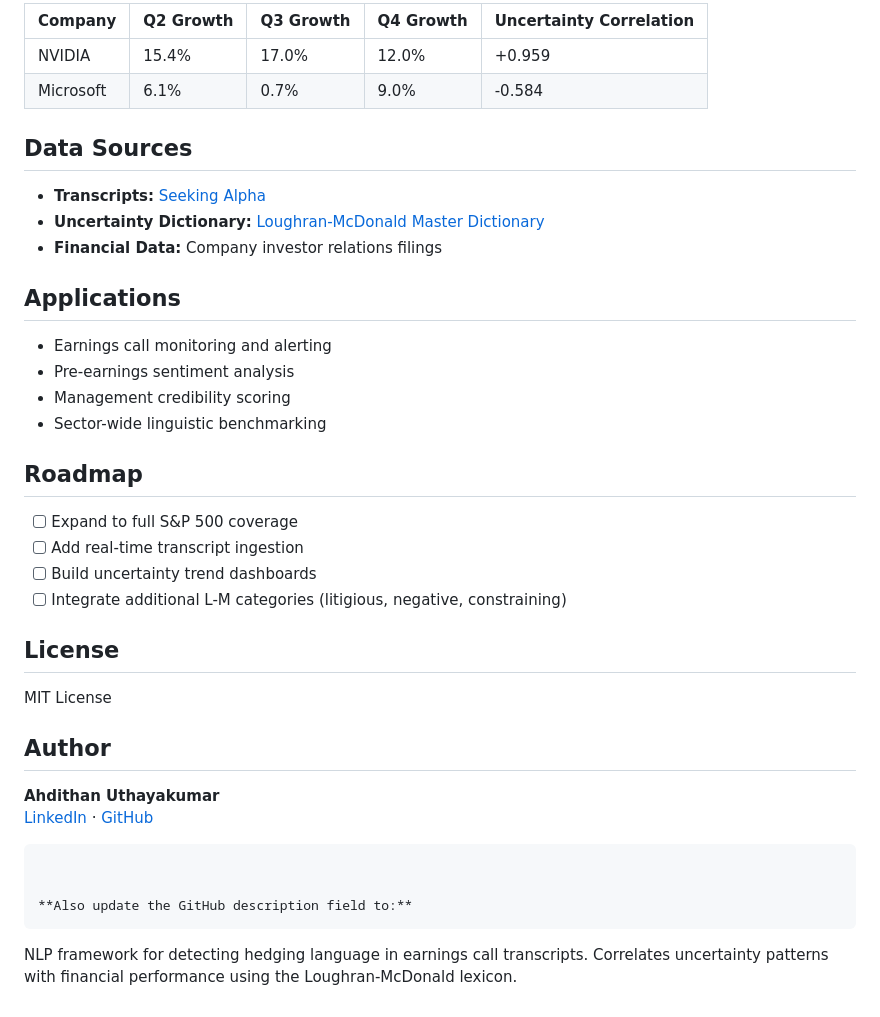
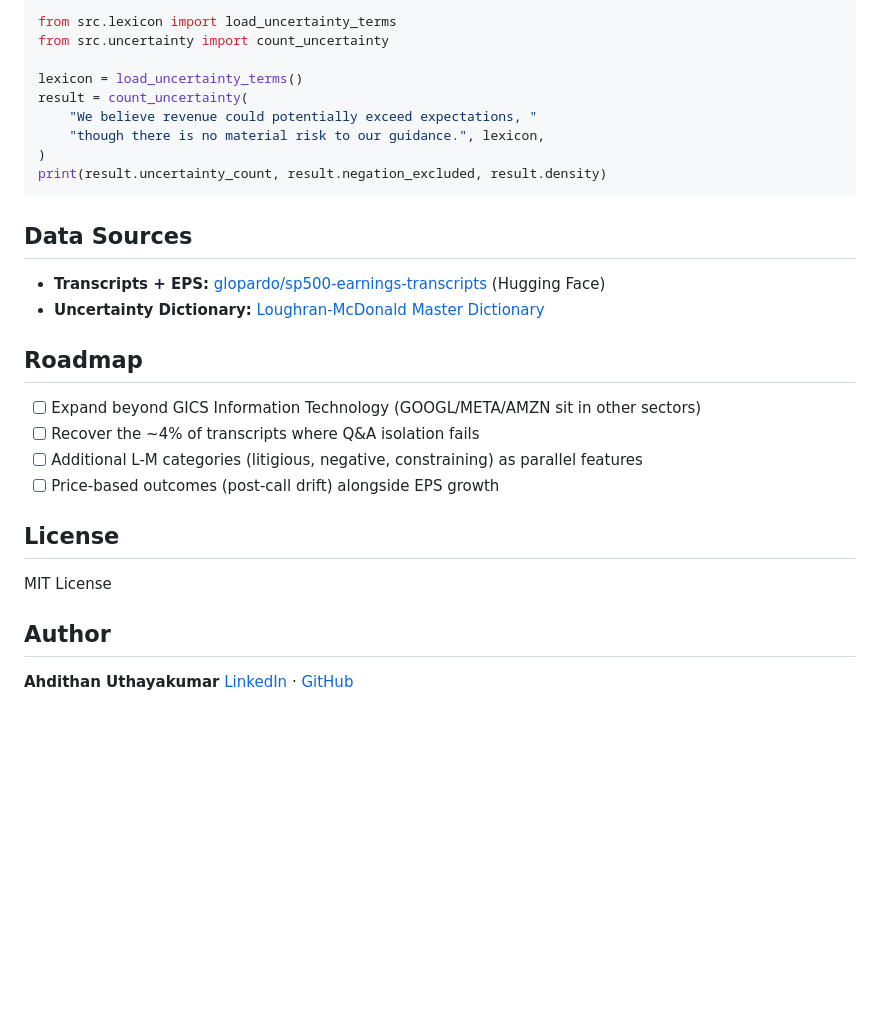
Before and after one commit to ahdithanu/earnings-call-nlp-risk-signals, a Markdown page: README.md, the part around one of its changes. Rendered like a GitHub page; blank space fills up the shorter version.

````diff
--- a/README.md
+++ b/README.md
@@ -63,28 +61,27 @@ print(f"Uncertainty density: {density}%")
 
-| Company   | Q2 Growth | Q3 Growth | Q4 Growth | Uncertainty Correlation |
-|-----------|-----------|-----------|-----------|-------------------------|
-| NVIDIA    | 15.4%     | 17.0%     | 12.0%     | +0.959                  |
-| Microsoft | 6.1%      | 0.7%      | 9.0%      | -0.584                  |
+```python
+from src.lexicon import load_uncertainty_terms
+from src.uncertainty import count_uncertainty
+
+lexicon = load_uncertainty_terms()
+result = count_uncertainty(
+    "We believe revenue could potentially exceed expectations, "
+    "though there is no material risk to our guidance.", lexicon,
+)
+print(result.uncertainty_count, result.negation_excluded, result.density)
+```
 
 ## Data Sources
 
-- **Transcripts:** [Seeking Alpha](https://seekingalpha.com)
+- **Transcripts + EPS:** [glopardo/sp500-earnings-transcripts](https://huggingface.co/datasets/glopardo/sp500-earnings-transcripts) (Hugging Face)
 - **Uncertainty Dictionary:** [Loughran-McDonald Master Dictionary](https://sraf.nd.edu/loughranmcdonald-master-dictionary/)
-- **Financial Data:** Company investor relations filings
-
-## Applications
-
-- Earnings call monitoring and alerting
-- Pre-earnings sentiment analysis
-- Management credibility scoring
-- Sector-wide linguistic benchmarking
 
 ## Roadmap
 
-- [ ] Expand to full S&P 500 coverage
-- [ ] Add real-time transcript ingestion
-- [ ] Build uncertainty trend dashboards
-- [ ] Integrate additional L-M categories (litigious, negative, constraining)
+- [ ] Expand beyond GICS Information Technology (GOOGL/META/AMZN sit in other sectors)
+- [ ] Recover the ~4% of transcripts where Q&A isolation fails
+- [ ] Additional L-M categories (litigious, negative, constraining) as parallel features
+- [ ] Price-based outcomes (post-call drift) alongside EPS growth
 
 ## License
 
@@ -94,9 +91,3 @@ MIT License
 
 **Ahdithan Uthayakumar**
 [LinkedIn](https://linkedin.com/in/ahdithan) · [GitHub](https://github.com/ahdithanu)
-```
-
-
-**Also update the GitHub description field to:**
-```
-NLP framework for detecting hedging language in earnings call transcripts. Correlates uncertainty patterns with financial performance using the Loughran-McDonald lexicon.
````
Also changed, not shown: other parts of README.md (+35 -37 lines).
